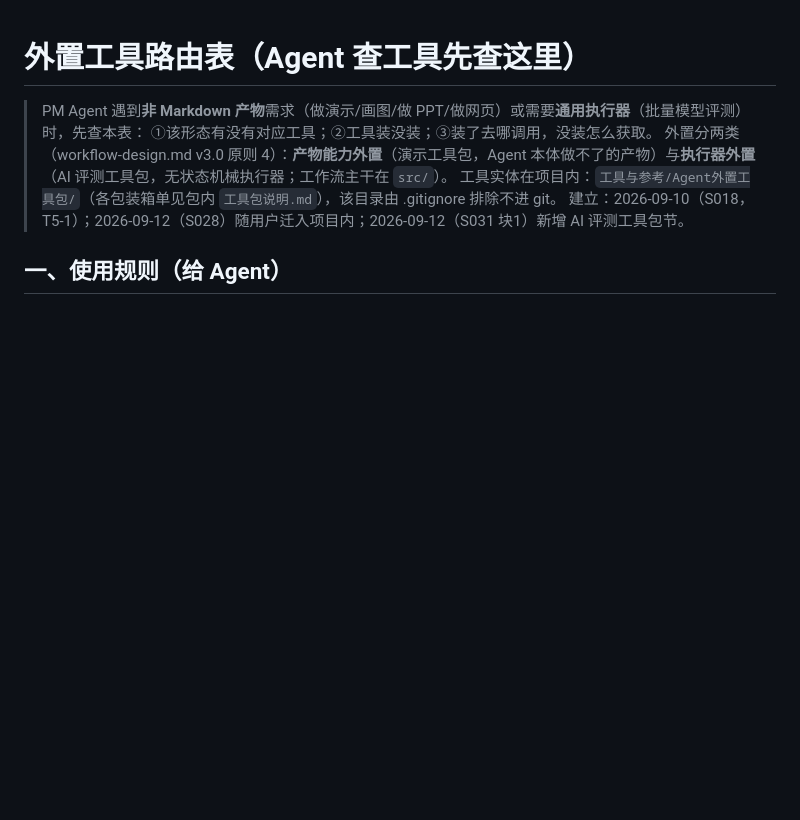
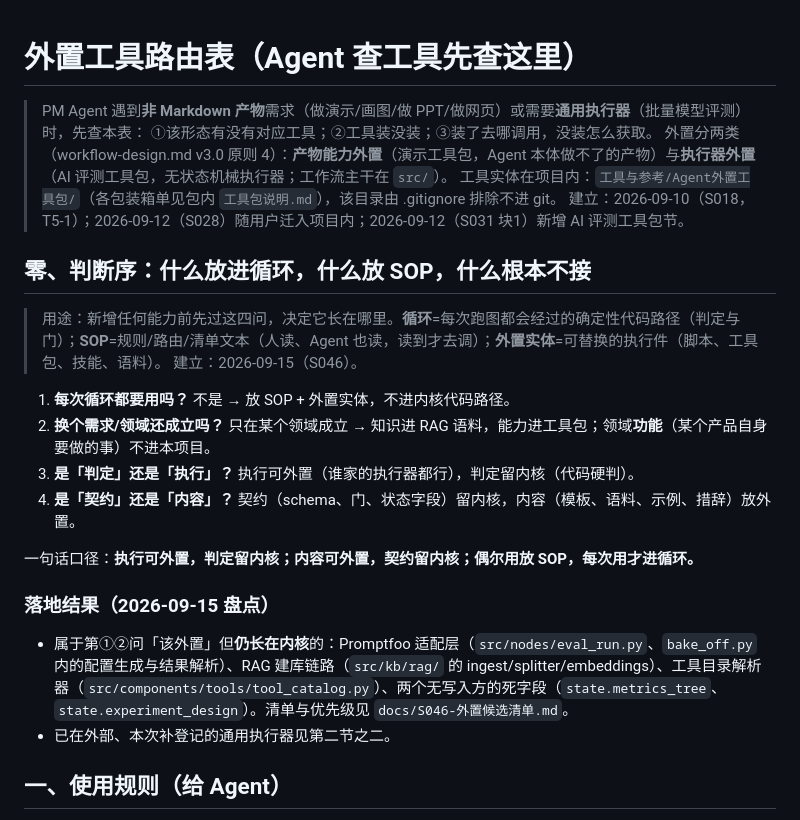
Before and after one commit to TEXXXXTURE/ai-pm-agent, a Markdown page: references/外置工具路由.md, the part around one of its changes. Rendered like a GitHub page; blank space fills up the shorter version.

```diff
--- a/references/外置工具路由.md
+++ b/references/外置工具路由.md
@@ -5,6 +5,23 @@
 > 外置分两类（workflow-design.md v3.0 原则 4）：**产物能力外置**（演示工具包，Agent 本体做不了的产物）与**执行器外置**（AI 评测工具包，无状态机械执行器；工作流主干在 `src/`）。
 > 工具实体在项目内：`工具与参考/Agent外置工具包/`（各包装箱单见包内 `工具包说明.md`），该目录由 .gitignore 排除不进 git。
 > 建立：2026-09-10（S018，T5-1）；2026-09-12（S028）随用户迁入项目内；2026-09-12（S031 块1）新增 AI 评测工具包节。 <!-- [MA 2026-09-12] -->
+
+## 零、判断序：什么放进循环，什么放 SOP，什么根本不接
+
+> 用途：新增任何能力前先过这四问，决定它长在哪里。**循环**=每次跑图都会经过的确定性代码路径（判定与门）；**SOP**=规则/路由/清单文本（人读、Agent 也读，读到才去调）；**外置实体**=可替换的执行件（脚本、工具包、技能、语料）。
+> 建立：2026-09-15（S046）。
+
+1. **每次循环都要用吗？** 不是 → 放 SOP + 外置实体，不进内核代码路径。
+2. **换个需求/领域还成立吗？** 只在某个领域成立 → 知识进 RAG 语料，能力进工具包；领域**功能**（某个产品自身要做的事）不进本项目。
+3. **是「判定」还是「执行」？** 执行可外置（谁家的执行器都行），判定留内核（代码硬判）。
+4. **是「契约」还是「内容」？** 契约（schema、门、状态字段）留内核，内容（模板、语料、示例、措辞）放外置。
+
+一句话口径：**执行可外置，判定留内核；内容可外置，契约留内核；偶尔用放 SOP，每次用才进循环。**
+
+### 落地结果（2026-09-15 盘点）
+
+- 属于第①②问「该外置」但**仍长在内核**的：Promptfoo 适配层（`src/nodes/eval_run.py`、`bake_off.py` 内的配置生成与结果解析）、RAG 建库链路（`src/kb/rag/` 的 ingest/splitter/embeddings）、工具目录解析器（`src/components/tools/tool_catalog.py`）、两个无写入方的死字段（`state.metrics_tree`、`state.experiment_design`）。清单与优先级见 `docs/S046-外置候选清单.md`。
+- 已在外部、本次补登记的通用执行器见第二节之二。
 
 ## 一、使用规则（给 Agent）
 
```
Also changed, not shown: other parts of references/外置工具路由.md (+16 -0 lines), docs/PRD.md (+18 -0 lines).
